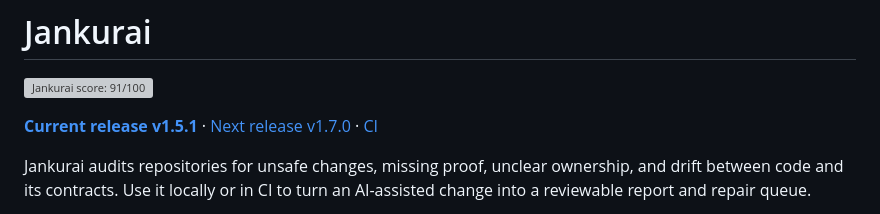
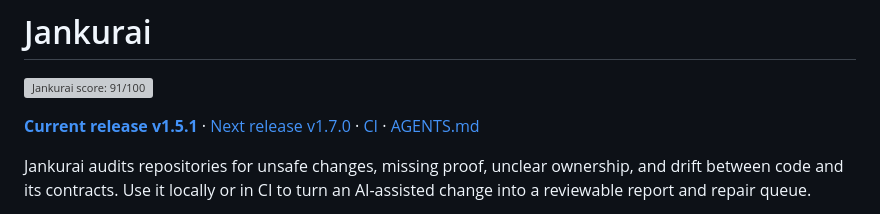
Before and after one commit to neverhuman/jankurai, a Markdown page: README.md, the part around the change. Drawn GitHub-style; grey boxes are pictures that could not be loaded.

Commit message:
Link AGENTS.md from the hub README so the canonical entry is visible.

```diff
--- a/README.md
+++ b/README.md
@@ -7,6 +7,7 @@
 [**Current release v1.5.1**](https://github.com/neverhuman/jankurai/releases/tag/v1.5.1)
 · [Next release v1.7.0](https://github.com/neverhuman/jankurai/releases)
 · [CI](https://github.com/neverhuman/jankurai/actions/workflows/ci.yml)
+· [AGENTS.md](AGENTS.md)
 
 Jankurai audits repositories for unsafe changes, missing proof, unclear ownership,
 and drift between code and its contracts. Use it locally or in CI to turn an
```
